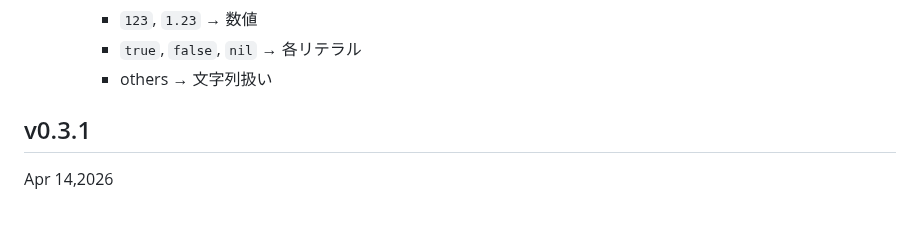
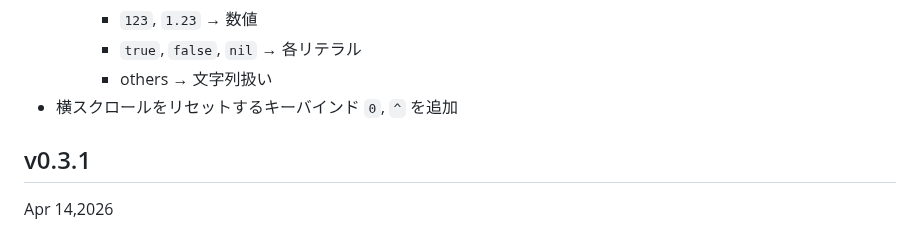
Before and after one commit to hymkor/jegan, a Markdown page: CHANGELOG_ja.md, the part around the change. Rendered like a GitHub page.

```diff
--- a/CHANGELOG_ja.md
+++ b/CHANGELOG_ja.md
@@ -15,6 +15,7 @@ Changelog
     - `123`, `1.23` → 数値
     - `true`, `false`, `nil` → 各リテラル
     - others → 文字列扱い
+- 横スクロールをリセットするキーバインド `0`, `^` を追加
 
 v0.3.1
 ------
```
Also changed, not shown: CHANGELOG.md (+1 -0 lines).
